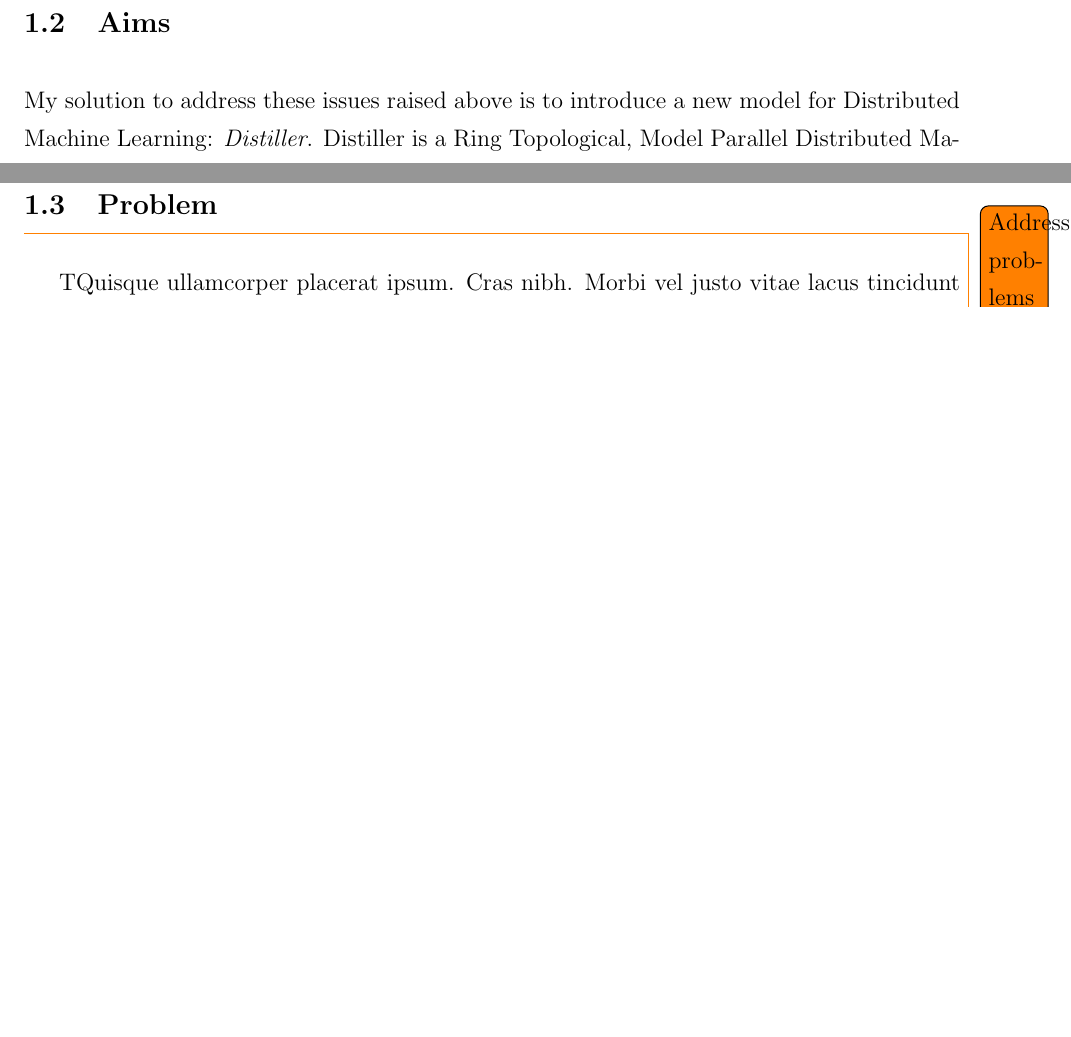
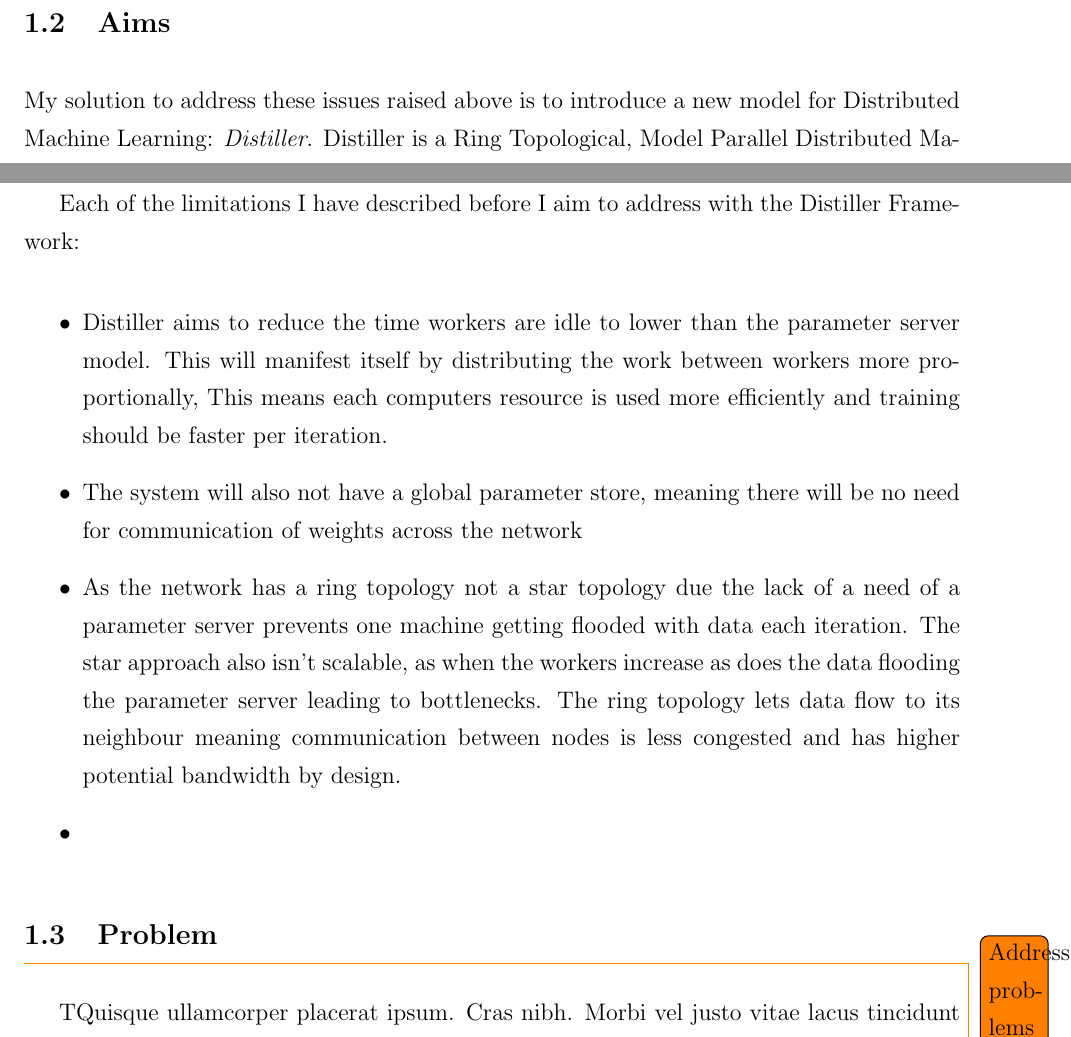
Before and after one commit to chrishop/batchelors-dissertation, a LaTeX thesis (InitialDocument/Thesis.tex, which reads InitialDocument/Chapter00/introduction.tex): two parts of pages 11 and 12 of 28 before the commit and two parts of pages 11 and 12 of 29 after it, joined at a grey line, cut so that both start at the same text, the shorter picture padded with empty space. Compiled offline with pdfLaTeX.

Commit message:
21/10/20

```diff
--- a/InitialDocument/Chapter00/introduction.tex
+++ b/InitialDocument/Chapter00/introduction.tex
@@ -91,6 +91,25 @@ My solution to address these issues raised above is to introduce a new model for
 Machine Learning: \textit{Distiller}. Distiller is a Ring Topological, Model
 Parallel Distributed Machine Learning framework focusing on optimising
 Distributed Stochastic Gradient Descent.
+\par
+
+Each of the limitations I have described before I aim to address with the Distiller Framework:
+\begin{itemize}
+    \item Distiller aims to reduce the time workers are idle to lower than the
+    parameter server model. This will manifest itself by distributing the work
+    between workers more proportionally, This means each computers resource is
+    used more efficiently and training should be faster per iteration.
+    \item The system will also not have a global parameter store, meaning there
+    will be no need for communication of weights across the network
+    \item As the network has a ring topology not a star topology due the lack of
+    a need of a parameter server prevents one machine getting flooded with data
+    each iteration. The star approach also isn't scalable, as when the workers
+    increase as does the data flooding the parameter server leading to
+    bottlenecks. The ring topology lets data flow to its neighbour meaning
+    communication between nodes is less congested and has higher potential
+    bandwidth by design.
+    \item
+\end{itemize}
 
 
 
```
Also changed, not shown: InitialDocument/Thesis.pdf.
